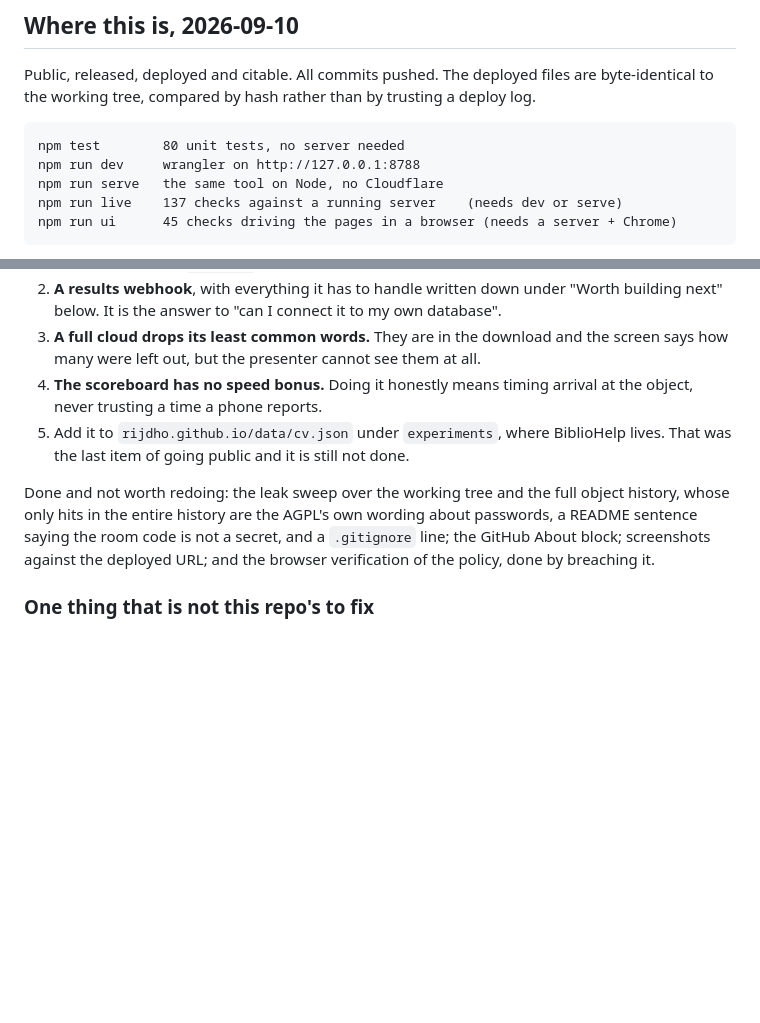
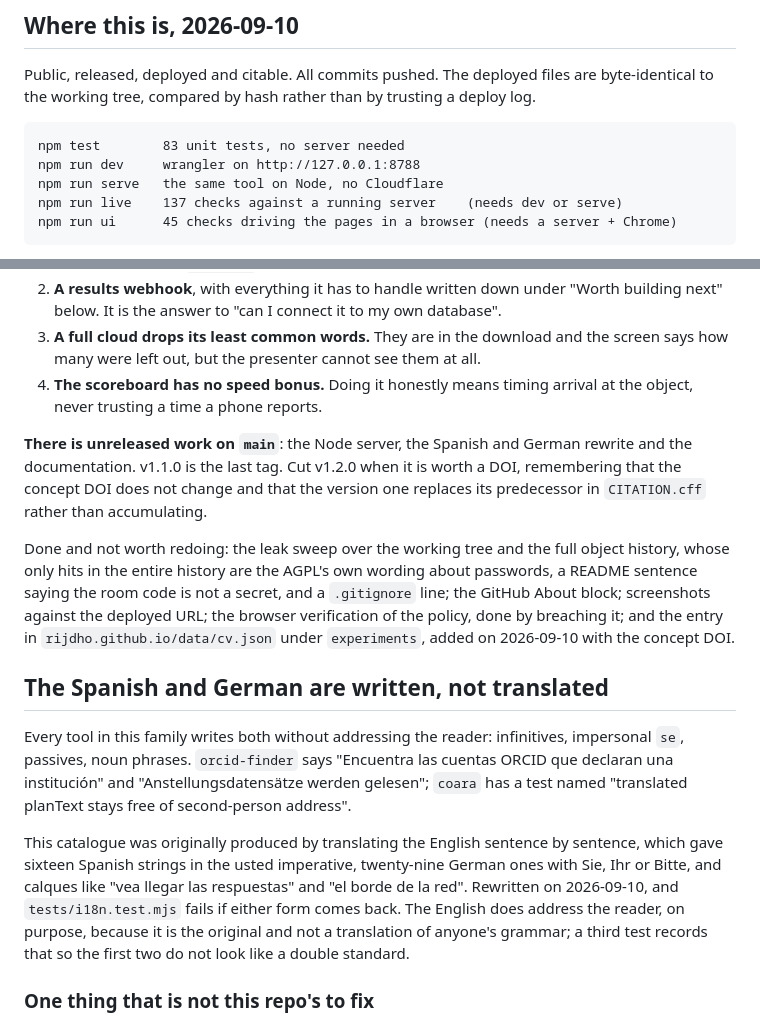
Before and after one commit to rijdho/pollen, a Markdown page: CLAUDE.md, 2 parts joined by grey strips. Drawn GitHub-style; blank space fills up the shorter version.

Commit message:
Bring the handover up to date before leaving it
The unit count moved to 83 when the register tests landed and both documents
still said 80. The pick-up list still carried the cv.json entry, which was done
today. And the register decision, which is the kind of thing rediscovered the
hard way, was only in a commit message.

Also records that there is unreleased work on main: v1.1.0 is the last tag, and
the Node server, the Spanish and German rewrite and the documentation are not
in it.

Claude-Session: https://claude.ai/code/session_01UERxPD9vFHkP5qsyEWphv5

```diff
--- a/CLAUDE.md
+++ b/CLAUDE.md
@@ -225,7 +225,7 @@ decoding the new matrix would make that test vacuous.**
 Public, released, deployed and citable. All commits pushed. The deployed files are
 byte-identical to the working tree, compared by hash rather than by trusting a deploy log.
 
-    npm test        80 unit tests, no server needed
+    npm test        83 unit tests, no server needed
     npm run dev     wrangler on http://127.0.0.1:8788
     npm run serve   the same tool on Node, no Cloudflare
     npm run live    137 checks against a running server    (needs dev or serve)
@@ -262,14 +262,33 @@ CHANGELOG under their own release heading.
    says how many were left out, but the presenter cannot see them at all.
 4. **The scoreboard has no speed bonus.** Doing it honestly means timing arrival at the
    object, never trusting a time a phone reports.
-5. Add it to `rijdho.github.io/data/cv.json` under `experiments`, where BiblioHelp lives.
-   That was the last item of going public and it is still not done.
+
+**There is unreleased work on `main`**: the Node server, the Spanish and German rewrite and
+the documentation. v1.1.0 is the last tag. Cut v1.2.0 when it is worth a DOI, remembering
+that the concept DOI does not change and that the version one replaces its predecessor in
+`CITATION.cff` rather than accumulating.
 
 Done and not worth redoing: the leak sweep over the working tree and the full object
 history, whose only hits in the entire history are the AGPL's own wording about passwords,
 a README sentence saying the room code is not a secret, and a `.gitignore` line; the GitHub
-About block; screenshots against the deployed URL; and the browser verification of the
-policy, done by breaching it.
+About block; screenshots against the deployed URL; the browser verification of the policy,
+done by breaching it; and the entry in `rijdho.github.io/data/cv.json` under `experiments`,
+added on 2026-09-10 with the concept DOI.
+
+## The Spanish and German are written, not translated
+
+Every tool in this family writes both without addressing the reader: infinitives,
+impersonal `se`, passives, noun phrases. `orcid-finder` says "Encuentra las cuentas ORCID
+que declaran una institución" and "Anstellungsdatensätze werden gelesen"; `coara` has a
+test named "translated planText stays free of second-person address".
+
+This catalogue was originally produced by translating the English sentence by sentence,
+which gave sixteen Spanish strings in the usted imperative, twenty-nine German ones with
+Sie, Ihr or Bitte, and calques like "vea llegar las respuestas" and "el borde de la red".
+Rewritten on 2026-09-10, and `tests/i18n.test.mjs` fails if either form comes back. The
+English does address the reader, on purpose, because it is the original and not a
+translation of anyone's grammar; a third test records that so the first two do not look
+like a double standard.
 
 ### One thing that is not this repo's to fix
 
```
Also changed, not shown: README.md (+1 -1 lines).
